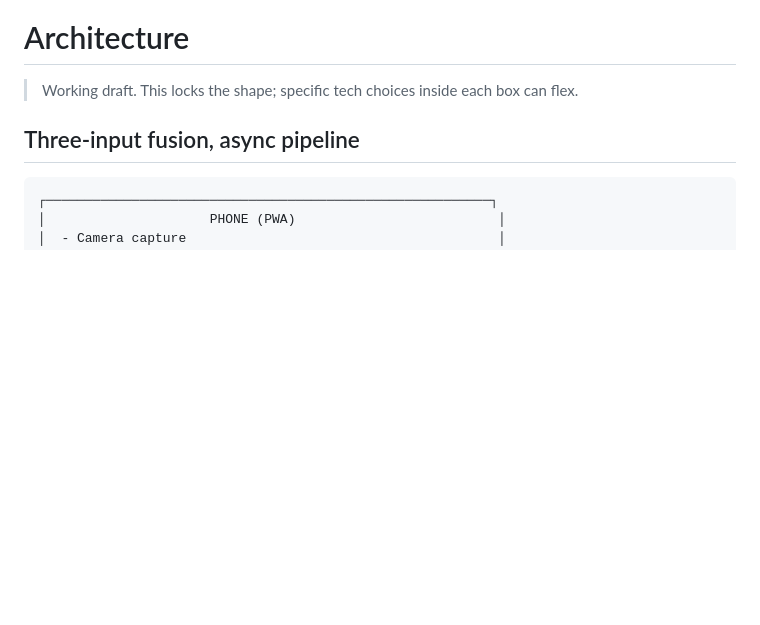
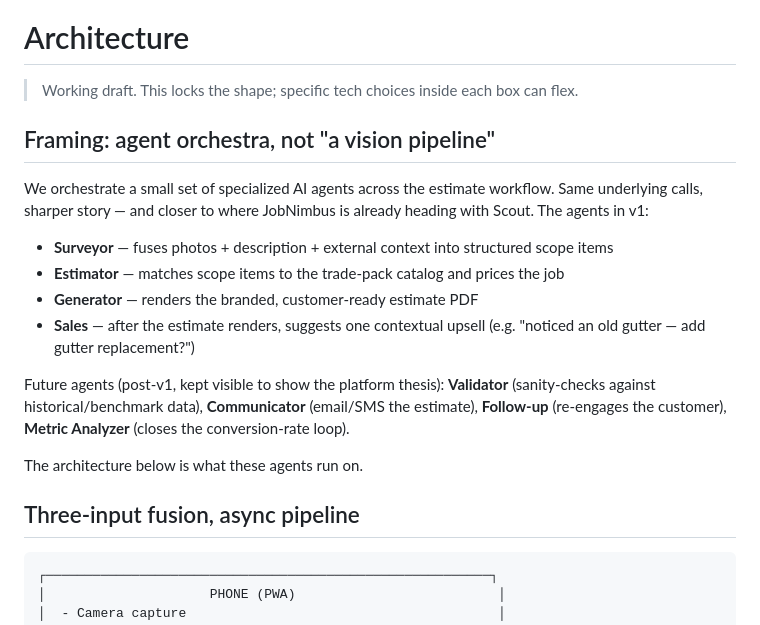
Before and after one commit to gobixplr-svg/aibuilderday-2026, a Markdown page: docs/architecture.md, the part around one of its changes. Drawn GitHub-style; blank space fills up the shorter version.

```diff
--- a/docs/architecture.md
+++ b/docs/architecture.md
@@ -1,6 +1,19 @@
 # Architecture
 
 > Working draft. This locks the shape; specific tech choices inside each box can flex.
+
+## Framing: agent orchestra, not "a vision pipeline"
+
+We orchestrate a small set of specialized AI agents across the estimate workflow. Same underlying calls, sharper story — and closer to where JobNimbus is already heading with Scout. The agents in v1:
+
+- **Surveyor** — fuses photos + description + external context into structured scope items
+- **Estimator** — matches scope items to the trade-pack catalog and prices the job
+- **Generator** — renders the branded, customer-ready estimate PDF
+- **Sales** — after the estimate renders, suggests one contextual upsell (e.g. "noticed an old gutter — add gutter replacement?")
+
+Future agents (post-v1, kept visible to show the platform thesis): **Validator** (sanity-checks against historical/benchmark data), **Communicator** (email/SMS the estimate), **Follow-up** (re-engages the customer), **Metric Analyzer** (closes the conversion-rate loop).
+
+The architecture below is what these agents run on.
 
 ## Three-input fusion, async pipeline
 
```
Also changed, not shown: other parts of docs/architecture.md (+74 -17 lines), docs/concept-prompt.md (+25 -5 lines).
